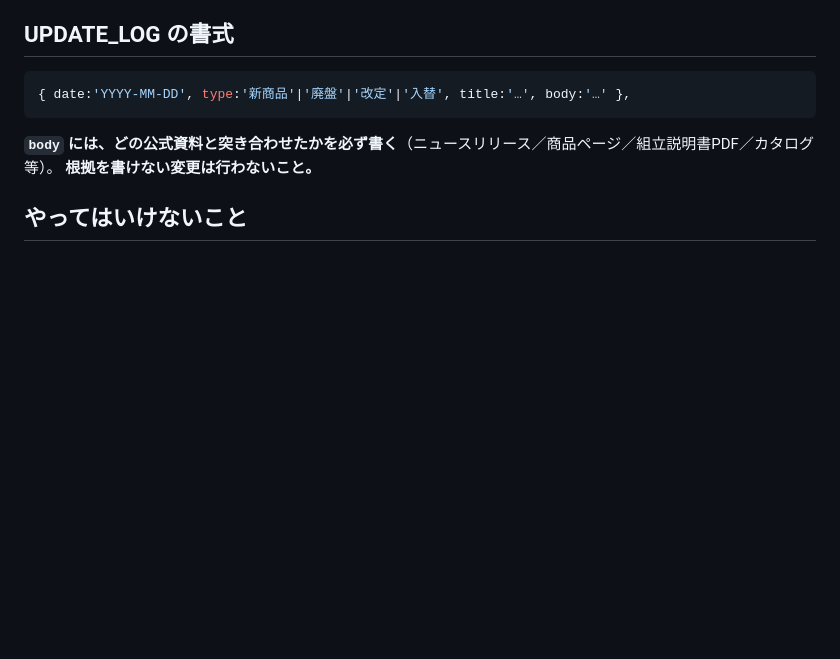
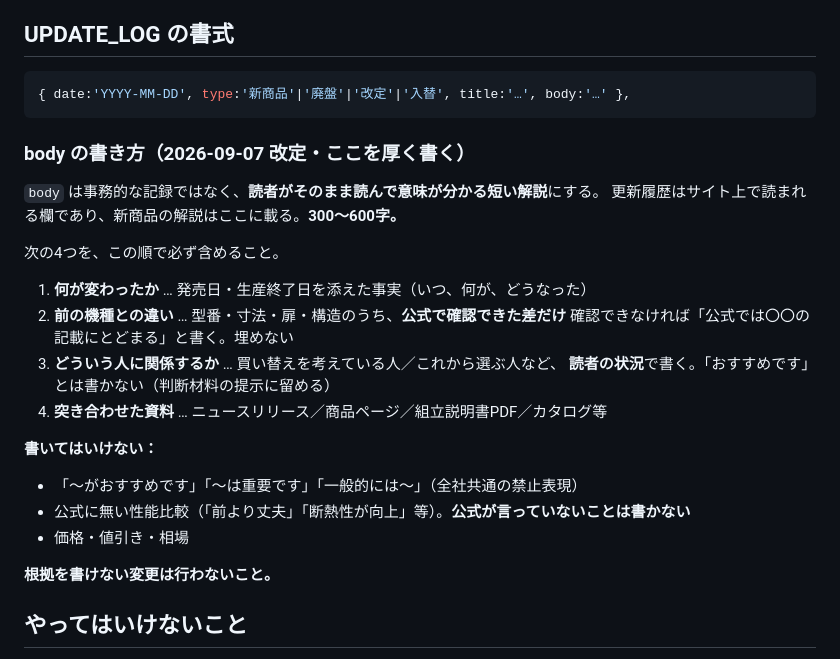
Before and after one commit to shikatoy/monooki-site, a Markdown page: tools/product-check-prompt.md, the part around the change. Drawn GitHub-style; blank space fills up the shorter version.

Commit message:
更新履歴の body を解説として書く仕様にする
更新履歴はサイト上で読まれる欄で、新商品の解説はここに載る。
これまで body は事務的な記録だけだったため、300〜600字で
(1)何が変わったか (2)前の機種との違い (3)どういう人に関係するか
(4)突き合わせた資料 の4点を必ず書く仕様に変更した。

公式が言っていない性能比較を書かないこと、判断材料の提示に留めること
（全社共通の禁止表現）も明記した。

Co-Authored-By: Claude Opus 5 <noreply@anthropic.com>
Claude-Session: https://claude.ai/code/session_01Atnk9gVxDhy2HBK8cTveWZ

````diff
--- a/tools/product-check-prompt.md
+++ b/tools/product-check-prompt.md
@@ -57,7 +57,25 @@ variant:{ of:'y-lmd', kind:'色違い' },
 { date:'YYYY-MM-DD', type:'新商品'|'廃盤'|'改定'|'入替', title:'…', body:'…' },
 ```
 
-**`body` には、どの公式資料と突き合わせたかを必ず書く**（ニュースリリース／商品ページ／組立説明書PDF／カタログ等）。
+### body の書き方（2026-09-07 改定・ここを厚く書く）
+
+`body` は事務的な記録ではなく、**読者がそのまま読んで意味が分かる短い解説**にする。
+更新履歴はサイト上で読まれる欄であり、新商品の解説はここに載る。**300〜600字。**
+
+次の4つを、この順で必ず含めること。
+
+1. **何が変わったか** … 発売日・生産終了日を添えた事実（いつ、何が、どうなった）
+2. **前の機種との違い** … 型番・寸法・扉・構造のうち、**公式で確認できた差だけ**
+   確認できなければ「公式では〇〇の記載にとどまる」と書く。埋めない
+3. **どういう人に関係するか** … 買い替えを考えている人／これから選ぶ人など、
+   **読者の状況**で書く。「おすすめです」とは書かない（判断材料の提示に留める）
+4. **突き合わせた資料** … ニュースリリース／商品ページ／組立説明書PDF／カタログ等
+
+**書いてはいけない：**
+- 「〜がおすすめです」「〜は重要です」「一般的には〜」（全社共通の禁止表現）
+- 公式に無い性能比較（「前より丈夫」「断熱性が向上」等）。**公式が言っていないことは書かない**
+- 価格・値引き・相場
+
 **根拠を書けない変更は行わないこと。**
 
 ## やってはいけないこと
````
